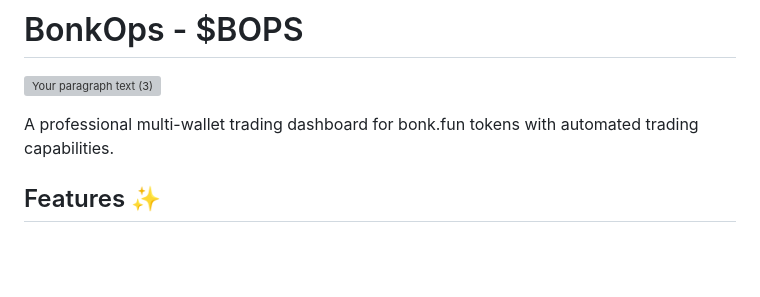
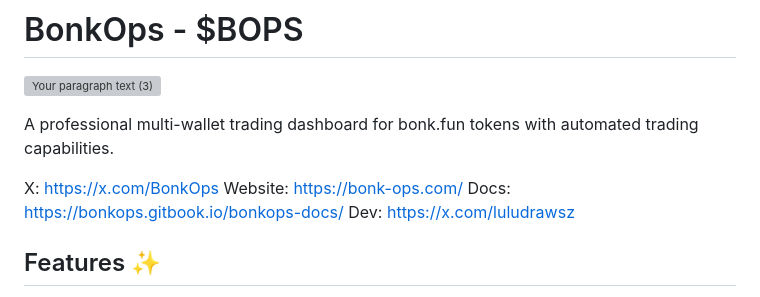
Before and after one commit to bonkops/bonkops, a Markdown page: README.md, the part around the change. Rendered like a GitHub page; blank space fills up the shorter version; grey boxes are pictures that could not be loaded.

```diff
--- a/README.md
+++ b/README.md
@@ -4,6 +4,11 @@
 
 
 A professional multi-wallet trading dashboard for bonk.fun tokens with automated trading capabilities.
+
+X: https://x.com/BonkOps
+Website: https://bonk-ops.com/
+Docs: https://bonkops.gitbook.io/bonkops-docs/
+Dev: https://x.com/luludrawsz
 
 ## Features ✨
 
```
